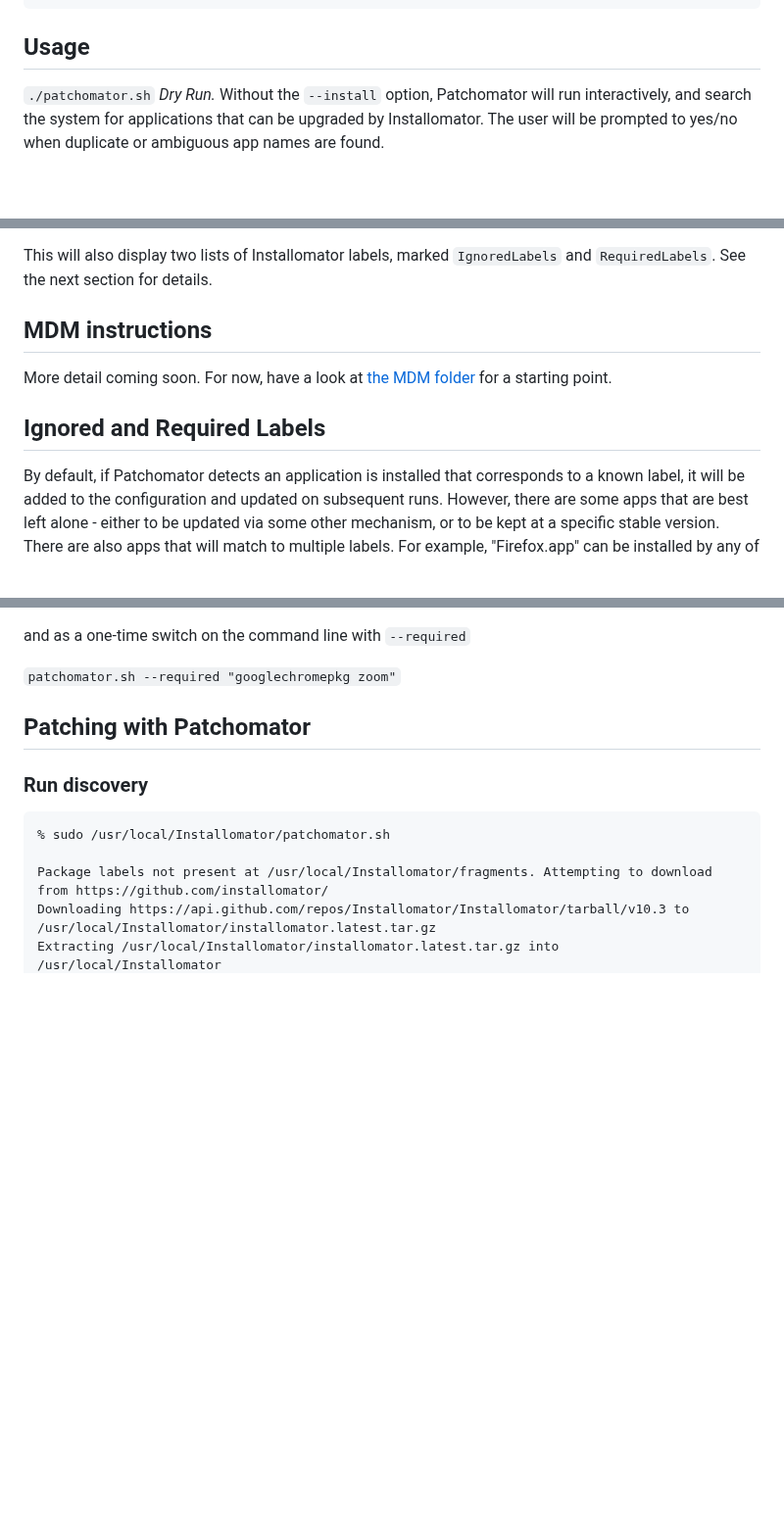
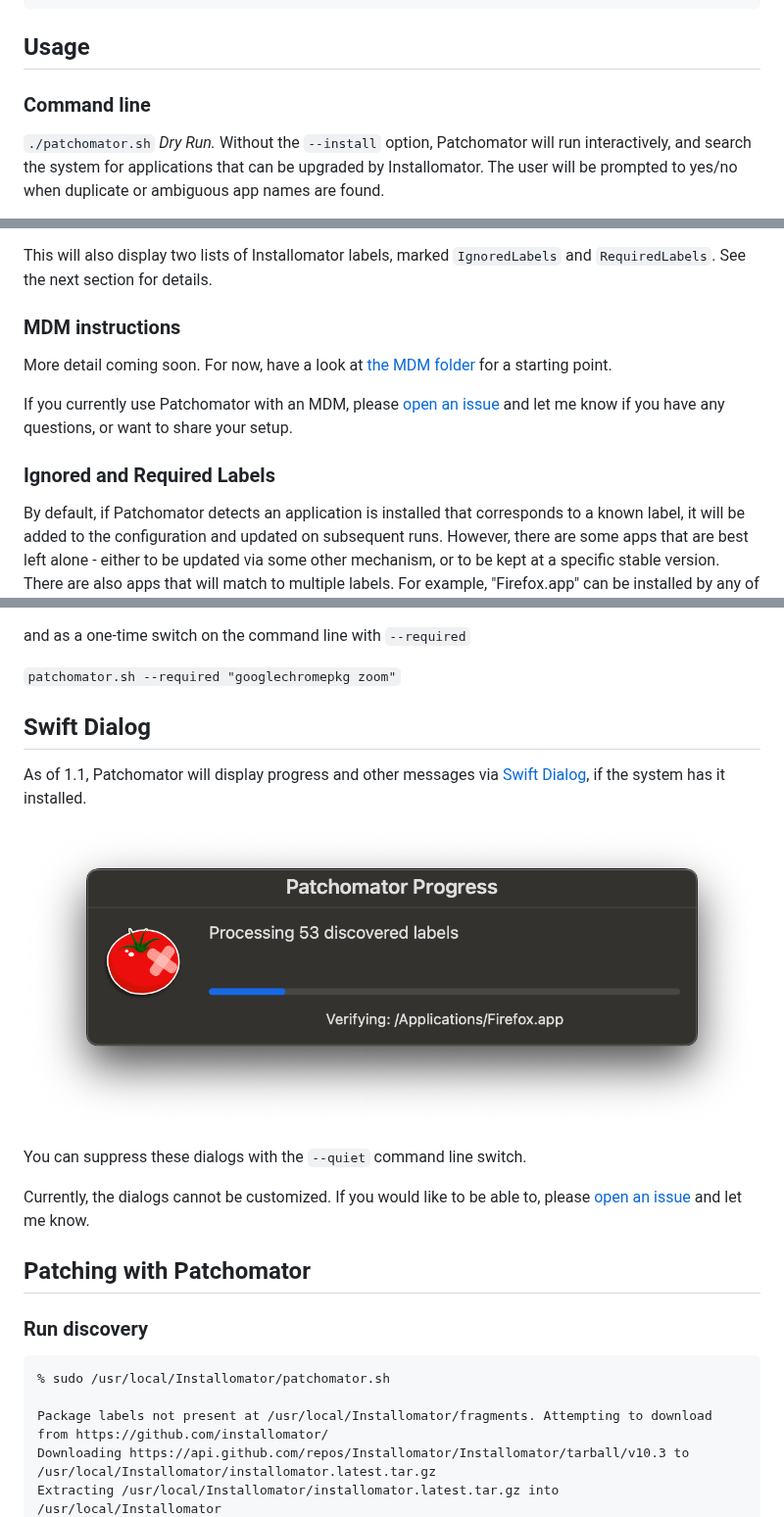
Before and after one commit to Mac-Nerd/patchomator, a Markdown page: README.md, 3 parts joined by grey strips. Shown at 98% size. Rendered like a GitHub page; pictures changed too: images/progress-dialog.png (added); blank space fills up the shorter version.

Commit message:
1.1 release

````diff
--- a/README.md
+++ b/README.md
@@ -28,6 +28,8 @@ sudo mv patchomator.sh /usr/local/Installomator/
 
 
 ## Usage
+
+### Command line
 
  `./patchomator.sh`
 *Dry Run.* Without the `--install` option, Patchomator will run interactively, and search the system for applications that can be upgraded by Installomator. The user will be prompted to yes/no when duplicate or ambiguous app names are found.
@@ -107,12 +109,14 @@ or by running Patchomator.sh with the `-r` or `--read` command line switch.
 
 This will also display two lists of Installomator labels, marked `IgnoredLabels` and `RequiredLabels`. See the next section for details.
 
-## MDM instructions
+### MDM instructions
 
 More detail coming soon. For now, have a look at [the MDM folder](https://github.com/Mac-Nerd/patchomator/tree/main/MDM) for a starting point.
 
+If you currently use Patchomator with an MDM, please [open an issue](https://github.com/Mac-Nerd/patchomator/issues) and let me know if you have any questions, or want to share your setup.
 
-## Ignored and Required Labels
+
+### Ignored and Required Labels
 
 By default, if Patchomator detects an application is installed that corresponds to a known label, it will be added to the configuration and updated on subsequent runs. However, there are some apps that are best left alone - either to be updated via some other mechanism, or to be kept at a specific stable version. There are also apps that will match to multiple labels. For example, "Firefox.app" can be installed by any of the following labels: firefox_da, firefox_intl, firefox, firefoxdeveloperedition, firefoxesr_intl, firefoxesr, firefoxpkg_intl, firefoxpkg. To prevent an update clobbering an installed app, or grabbing the wrong version of an ambiguous one, labels can be set to "ignored".
 
@@ -135,6 +139,17 @@ The `RequiredLabels` array works the same way in `patchomator.plist` as `Ignored
 and as a one-time switch on the command line with `--required`
 
 ```patchomator.sh --required "googlechromepkg zoom"```
+
+
+## Swift Dialog
+
+As of 1.1, Patchomator will display progress and other messages via [Swift Dialog](https://github.com/swiftDialog/swiftDialog), if the system has it installed.
+
+![Patchomator dialog example](https://github.com/Mac-Nerd/patchomator/blob/main/images/progress-dialog.png?raw=true)
+
+You can suppress these dialogs with the `--quiet` command line switch.
+
+Currently, the dialogs cannot be customized. If you would like to be able to, please [open an issue](https://github.com/Mac-Nerd/patchomator/issues) and let me know.
 
 
 ## Patching with Patchomator
````
Also changed, not shown: other parts of README.md (+1 -1 lines), 1 other file.
